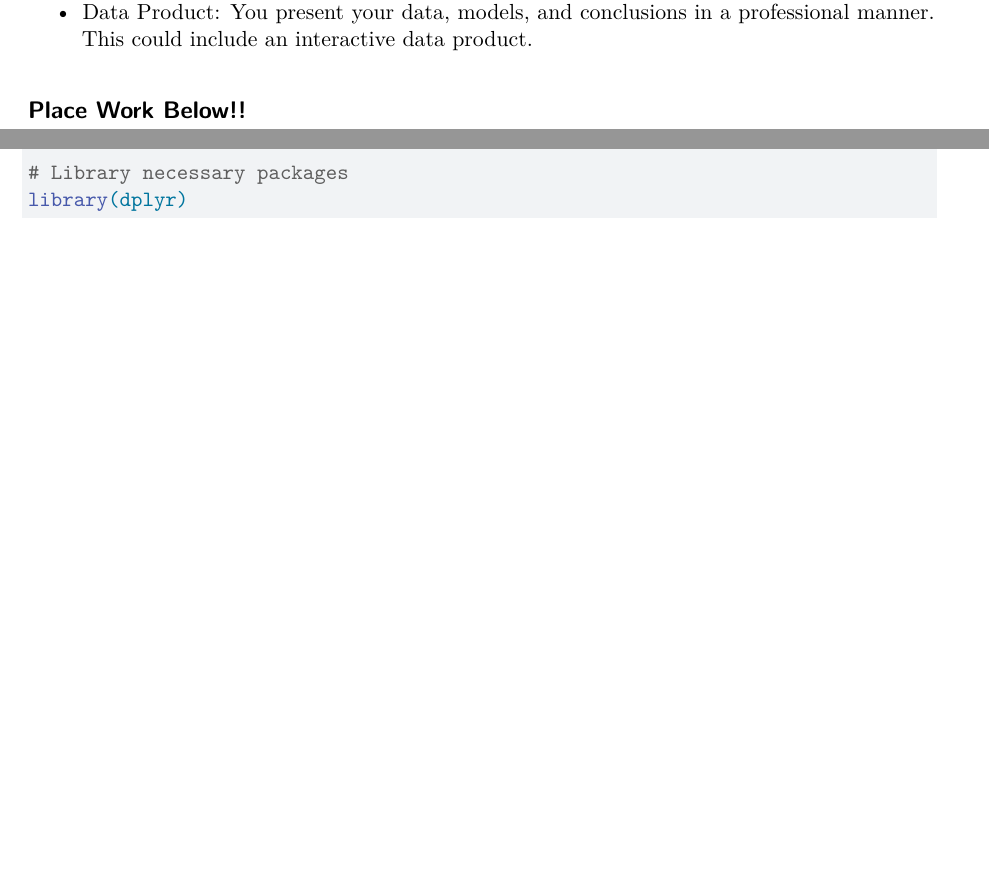
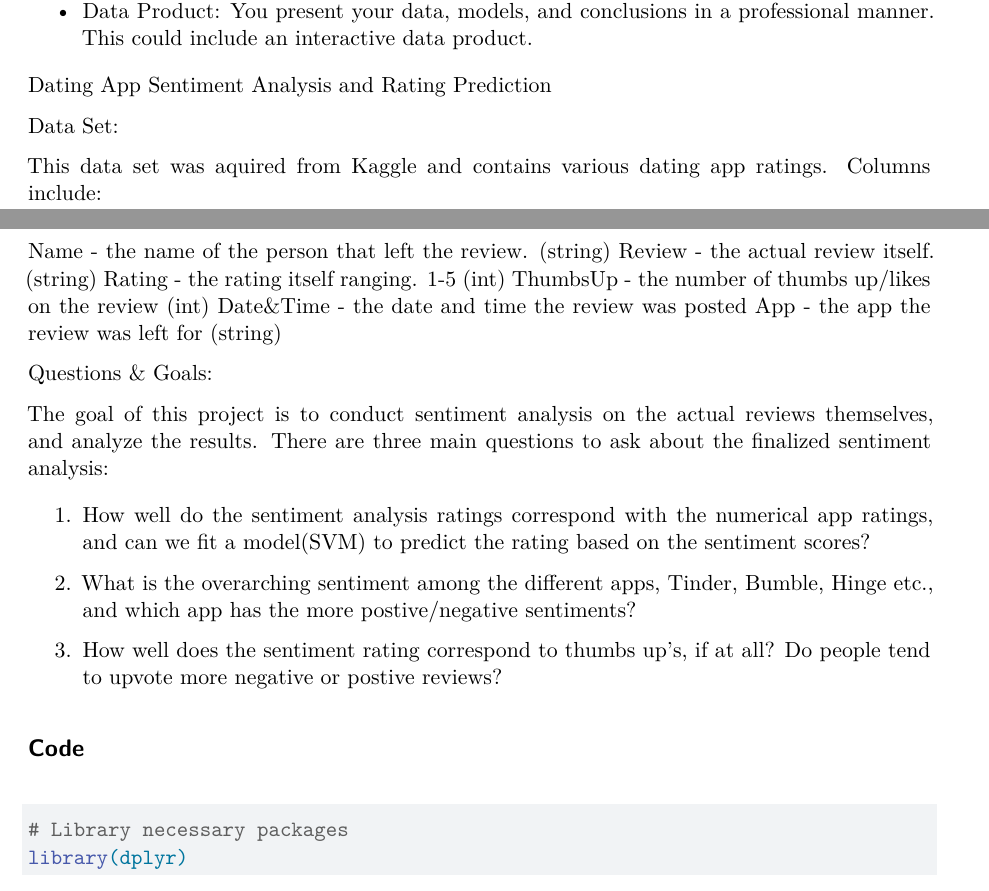
Before and after one commit to 00kevinp/dating-app-review, a Quarto document (final_project.qmd): two parts of pages 1 and 2 of 7 before the commit and two parts of pages 1 and 2 of 8 after it, joined at a grey line, cut so that both start at the same text, the shorter picture padded with empty space. Rendered offline with R 4.5, knitr and Pandoc in place of Quarto, then LaTeX, with nearby package versions; some code elsewhere in the file could not run offline.

Commit message:
added simple write up and rating/sentiment graphs across app

````diff
--- a/final_project.qmd
+++ b/final_project.qmd
@@ -25,8 +25,30 @@ Here are the sections on how the project will be evaluated (A rubric will be rel
 * Data Product: You present your data, models, and conclusions in a professional manner. This could include an interactive data product.
 
 
+Dating App Sentiment Analysis and Rating Prediction
 
-## Place Work Below!!
+Data Set:
+
+This data set was aquired from Kaggle and contains various dating app ratings. Columns include:
+
+  Name - the name of the person that left the review. (string)
+  Review - the actual review itself. (string)
+  Rating - the rating itself ranging. 1-5 (int)
+  ThumbsUp - the number of thumbs up/likes on the review (int)
+  Date&Time - the date and time the review was posted
+  App - the app the review was left for (string)
+
+Questions & Goals:
+
+The goal of this project is to conduct sentiment analysis on the actual reviews themselves, and analyze the results. There are three main questions to ask about the finalized sentiment analysis:
+
+  1. How well do the sentiment analysis ratings correspond with the numerical app ratings, and can we fit a model(SVM) to predict the rating based on the sentiment scores?
+
+  2. What is the overarching sentiment among the different apps, Tinder, Bumble, Hinge etc., and which app has the more postive/negative sentiments?
+
+  3. How well does the sentiment rating correspond to thumbs up's, if at all? Do people tend to upvote more negative or postive reviews?
+
+## Code
 
 ```{r}
 # Library necessary packages
````
Also changed, not shown: final_project.qmd (27 more changed lines).
